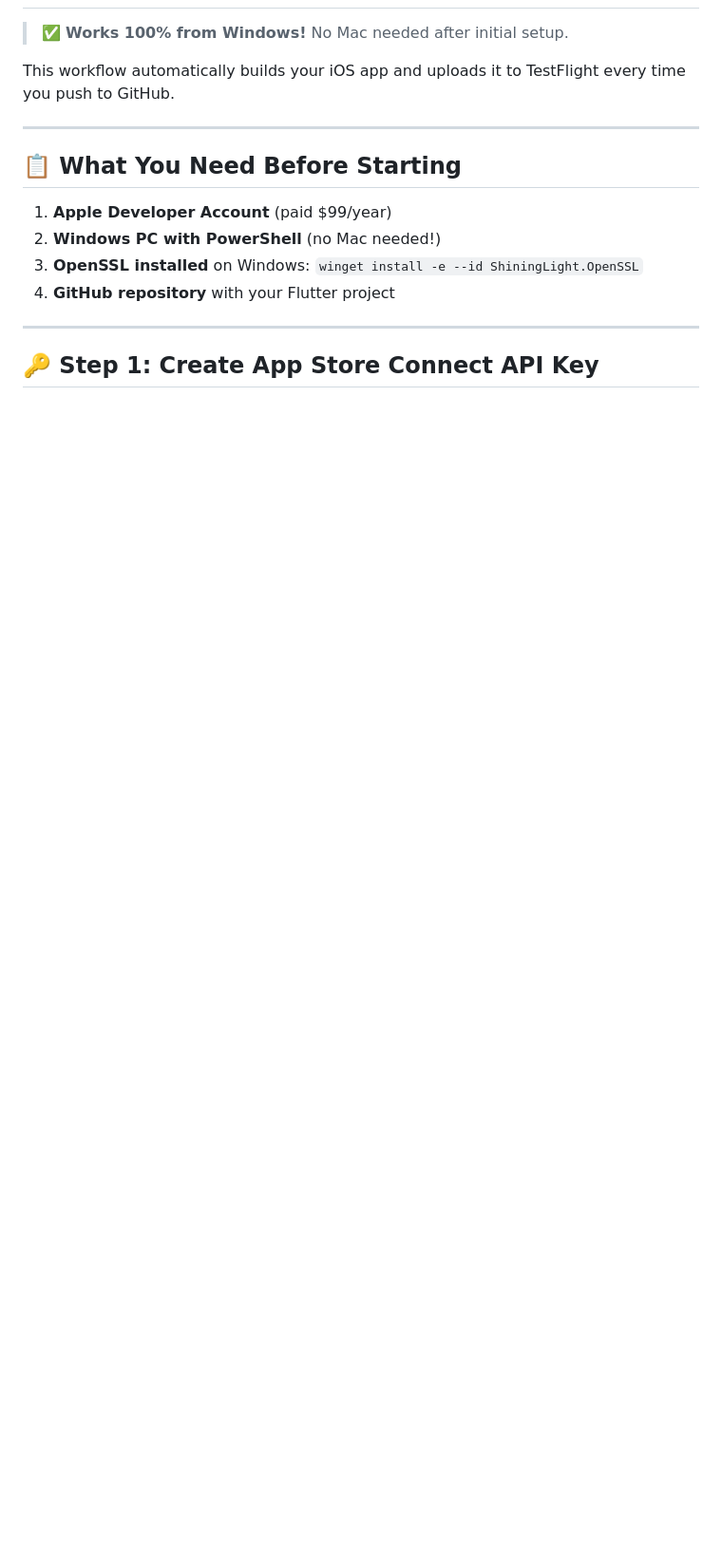
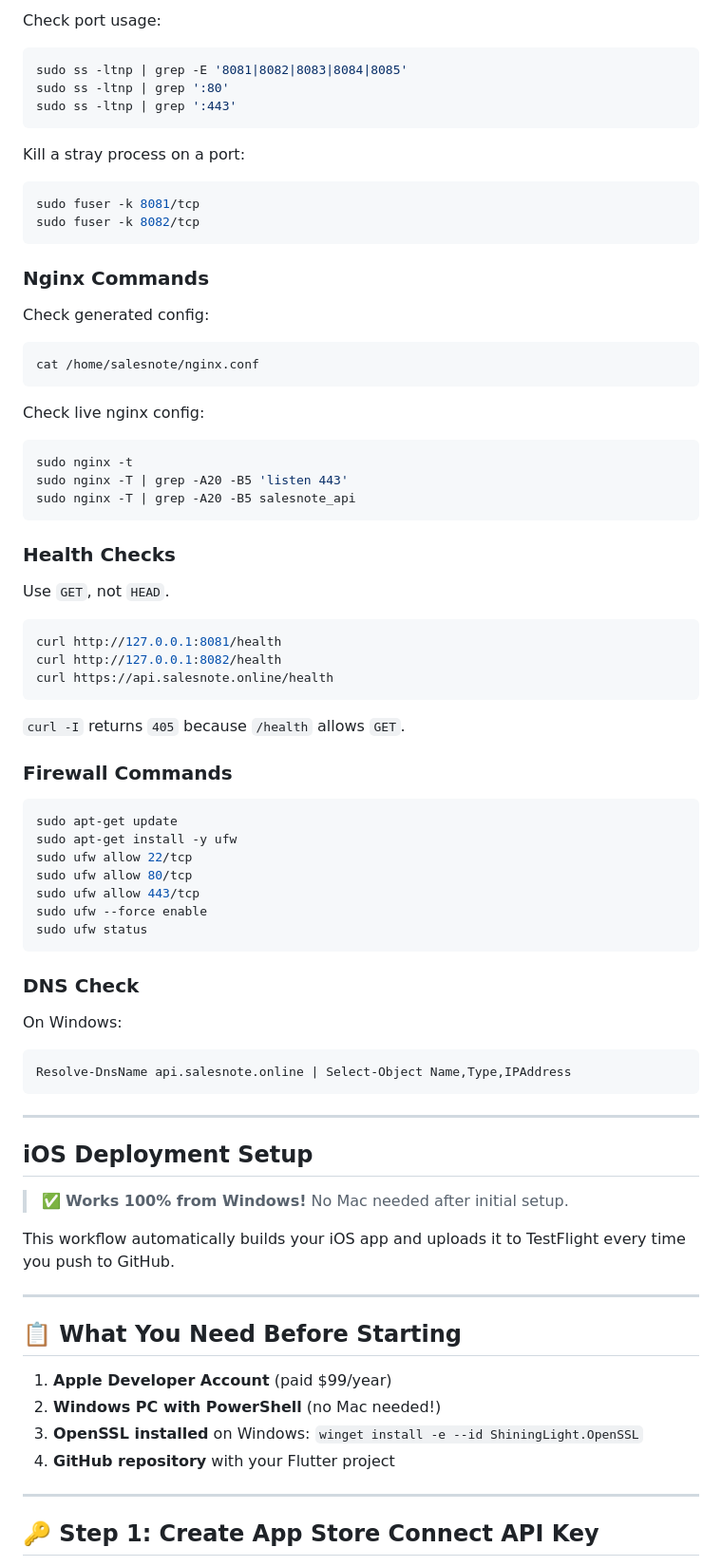
Before and after one commit to devfemibadmus/salesnote, a Markdown page: .github/workflows/SETUP_INSTRUCTIONS.md, the part around one of its changes. Shown at 95% size. Drawn GitHub-style; blank space fills up the shorter version.

Commit message:
Document API deployment setup and verification commands

````diff
--- a/.github/workflows/SETUP_INSTRUCTIONS.md
+++ b/.github/workflows/SETUP_INSTRUCTIONS.md
@@ -4,3 +88,69 @@
+Check port usage:
+
+```bash
+sudo ss -ltnp | grep -E '8081|8082|8083|8084|8085'
+sudo ss -ltnp | grep ':80'
+sudo ss -ltnp | grep ':443'
+```
+
+Kill a stray process on a port:
+
+```bash
+sudo fuser -k 8081/tcp
+sudo fuser -k 8082/tcp
+```
+
+### Nginx Commands
+
+Check generated config:
+
+```bash
+cat /home/salesnote/nginx.conf
+```
+
+Check live nginx config:
+
+```bash
+sudo nginx -t
+sudo nginx -T | grep -A20 -B5 'listen 443'
+sudo nginx -T | grep -A20 -B5 salesnote_api
+```
+
+### Health Checks
+
+Use `GET`, not `HEAD`.
+
+```bash
+curl http://127.0.0.1:8081/health
+curl http://127.0.0.1:8082/health
+curl https://api.salesnote.online/health
+```
+
+`curl -I` returns `405` because `/health` allows `GET`.
+
+### Firewall Commands
+
+```bash
+sudo apt-get update
+sudo apt-get install -y ufw
+sudo ufw allow 22/tcp
+sudo ufw allow 80/tcp
+sudo ufw allow 443/tcp
+sudo ufw --force enable
+sudo ufw status
+```
+
+### DNS Check
+
+On Windows:
+
+```powershell
+Resolve-DnsName api.salesnote.online | Select-Object Name,Type,IPAddress
+```
+
+---
+
+## iOS Deployment Setup
 
 > ✅ **Works 100% from Windows!** No Mac needed after initial setup.
 
````
Also changed, not shown: other parts of .github/workflows/SETUP_INSTRUCTIONS.md (+85 -1 lines).
